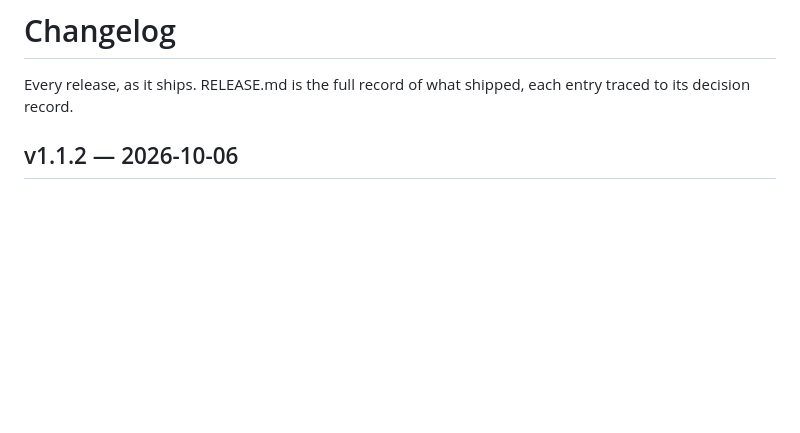
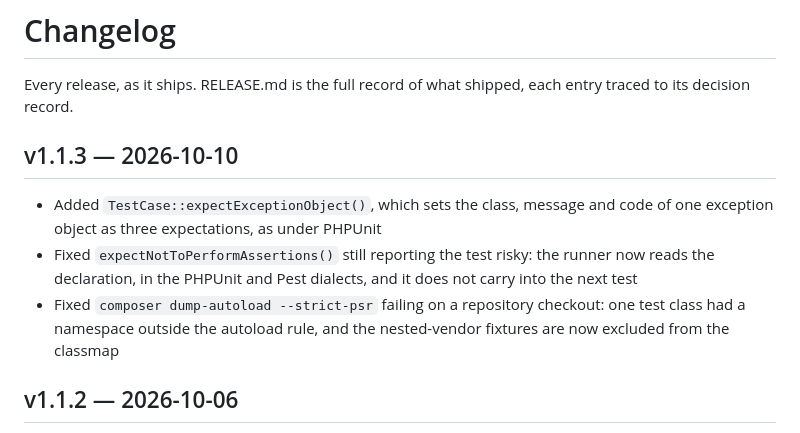
Before and after one commit to cruciblephp/cruciblephp.com, a Markdown page: changelog.md, the part around the change. Drawn GitHub-style; blank space fills up the shorter version.

```diff
--- a/changelog.md
+++ b/changelog.md
@@ -1,6 +1,12 @@
 # Changelog
 
 Every release, as it ships. RELEASE.md is the full record of what shipped, each entry traced to its decision record.
+
+## v1.1.3 — 2026-10-10
+
+- Added `TestCase::expectExceptionObject()`, which sets the class, message and code of one exception object as three expectations, as under PHPUnit
+- Fixed `expectNotToPerformAssertions()` still reporting the test risky: the runner now reads the declaration, in the PHPUnit and Pest dialects, and it does not carry into the next test
+- Fixed `composer dump-autoload --strict-psr` failing on a repository checkout: one test class had a namespace outside the autoload rule, and the nested-vendor fixtures are now excluded from the classmap
 
 ## v1.1.2 — 2026-10-06
 
```
